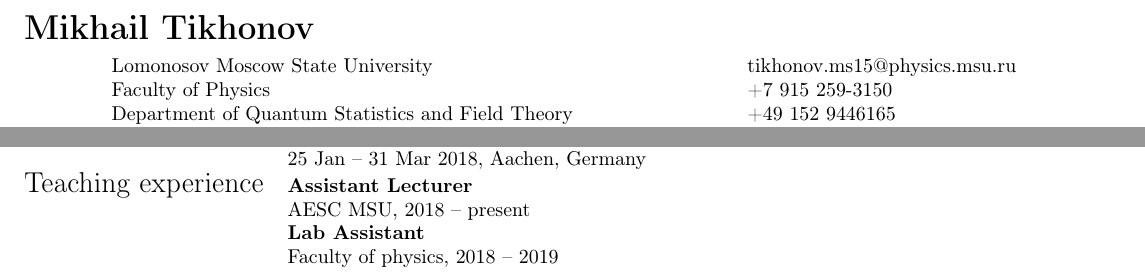
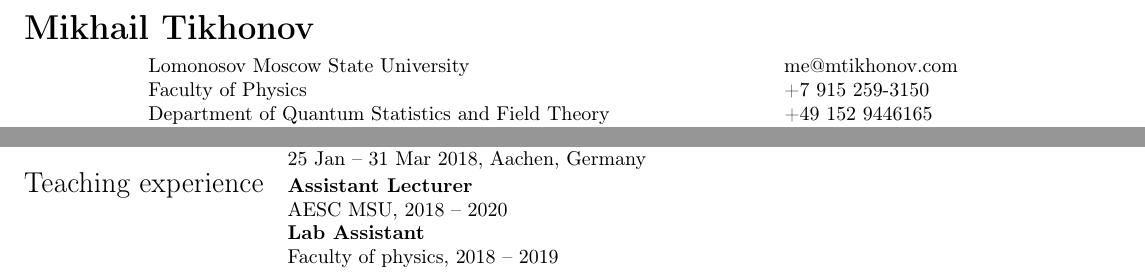
Before and after one commit to EzAccount/tikhonov_cv, a LaTeX CV (tikhonov_cv.tex): two parts of the page, joined at a grey line, cut so that both start at the same text. Compiled offline with pdfLaTeX.

Commit message:
AESC and email changes

```diff
--- a/tikhonov_cv.tex
+++ b/tikhonov_cv.tex
@@ -21,7 +21,7 @@
 	\begin{center}
 		\begin{tabular}{l l}
 			Lomonosov Moscow State University   & \hspace{1in}
-			{tikhonov.ms15@physics.msu.ru} \\
+			{me@mtikhonov.com} \\
 			Faculty of Physics   & \hspace{1in} +7 915 259-3150 \\
 			Department of Quantum Statistics and Field Theory         &\hspace{1in} +49 152 9446165  \\
 			 & \hspace{1in} http://mtikhonov.com \\
@@ -89,7 +89,7 @@
 
 		\Large{Teaching experience}&
 		\textbf{Assistant Lecturer}\\
-		&AESC MSU, 2018 -- present\\
+		&AESC MSU, 2018 -- 2020\\
 		&\textbf{Lab Assistant}\\
 		&Faculty of physics, 2018 -- 2019\\
 
```
